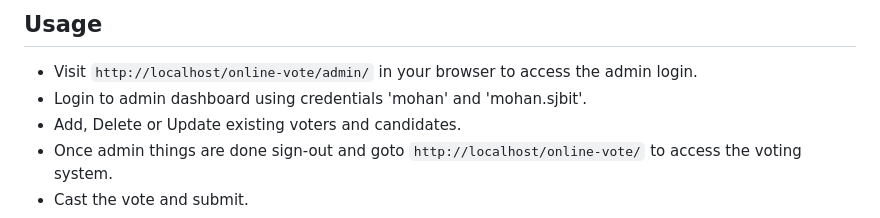
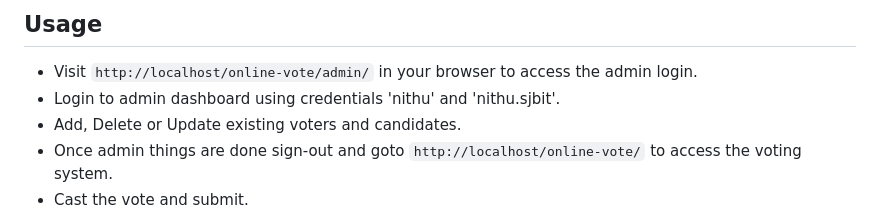
Before and after one commit to Nithu-Shree/University-Online-Voting-System, a Markdown page: README.md, the part around the change. Rendered like a GitHub page.

```diff
--- a/README.md
+++ b/README.md
@@ -60,7 +60,7 @@ DOWNLOAD "Online Voting Management System Project"
 ## Usage
 
 - Visit `http://localhost/online-vote/admin/` in your browser to access the admin login.
-- Login to admin dashboard using credentials 'mohan' and 'mohan.sjbit'.
+- Login to admin dashboard using credentials 'nithu' and 'nithu.sjbit'.
 - Add, Delete or Update existing voters and candidates.
 - Once admin things are done sign-out and goto `http://localhost/online-vote/` to access the voting system.
 - Cast the vote and submit.
```
